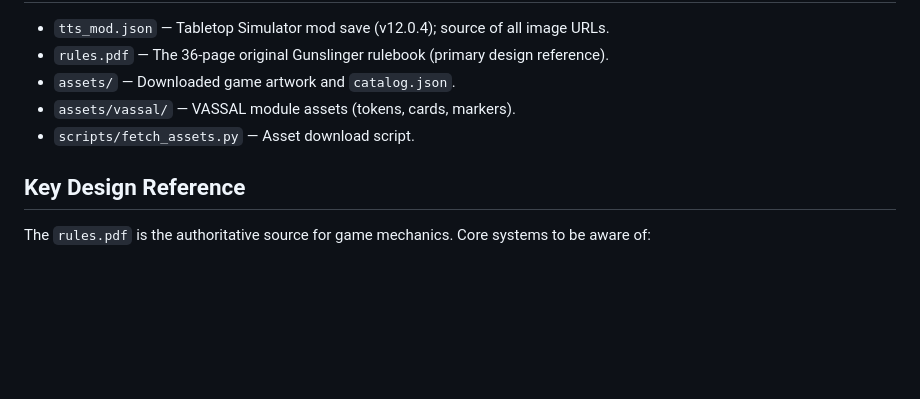
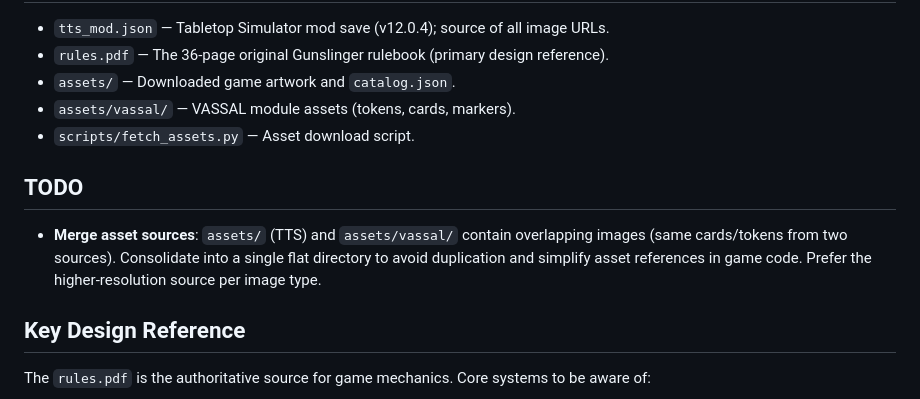
Before and after one commit to tbruyelle/gunslinger, a Markdown page: CLAUDE.md, the part around the change. GitHub-like rendering; blank space fills up the shorter version.

Commit message:
Add TODO: merge TTS and VASSAL asset sources
Co-Authored-By: Claude Sonnet 4.6 <noreply@anthropic.com>

```diff
--- a/CLAUDE.md
+++ b/CLAUDE.md
@@ -57,6 +57,10 @@ Extracted from `Gunslinger_v_1.9.2.vmod` (ZIP). Named by parsing `buildFile.xml`
 - `assets/vassal/` — VASSAL module assets (tokens, cards, markers).
 - `scripts/fetch_assets.py` — Asset download script.
 
+## TODO
+
+- **Merge asset sources**: `assets/` (TTS) and `assets/vassal/` contain overlapping images (same cards/tokens from two sources). Consolidate into a single flat directory to avoid duplication and simplify asset references in game code. Prefer the higher-resolution source per image type.
+
 ## Key Design Reference
 
 The `rules.pdf` is the authoritative source for game mechanics. Core systems to be aware of:
```
